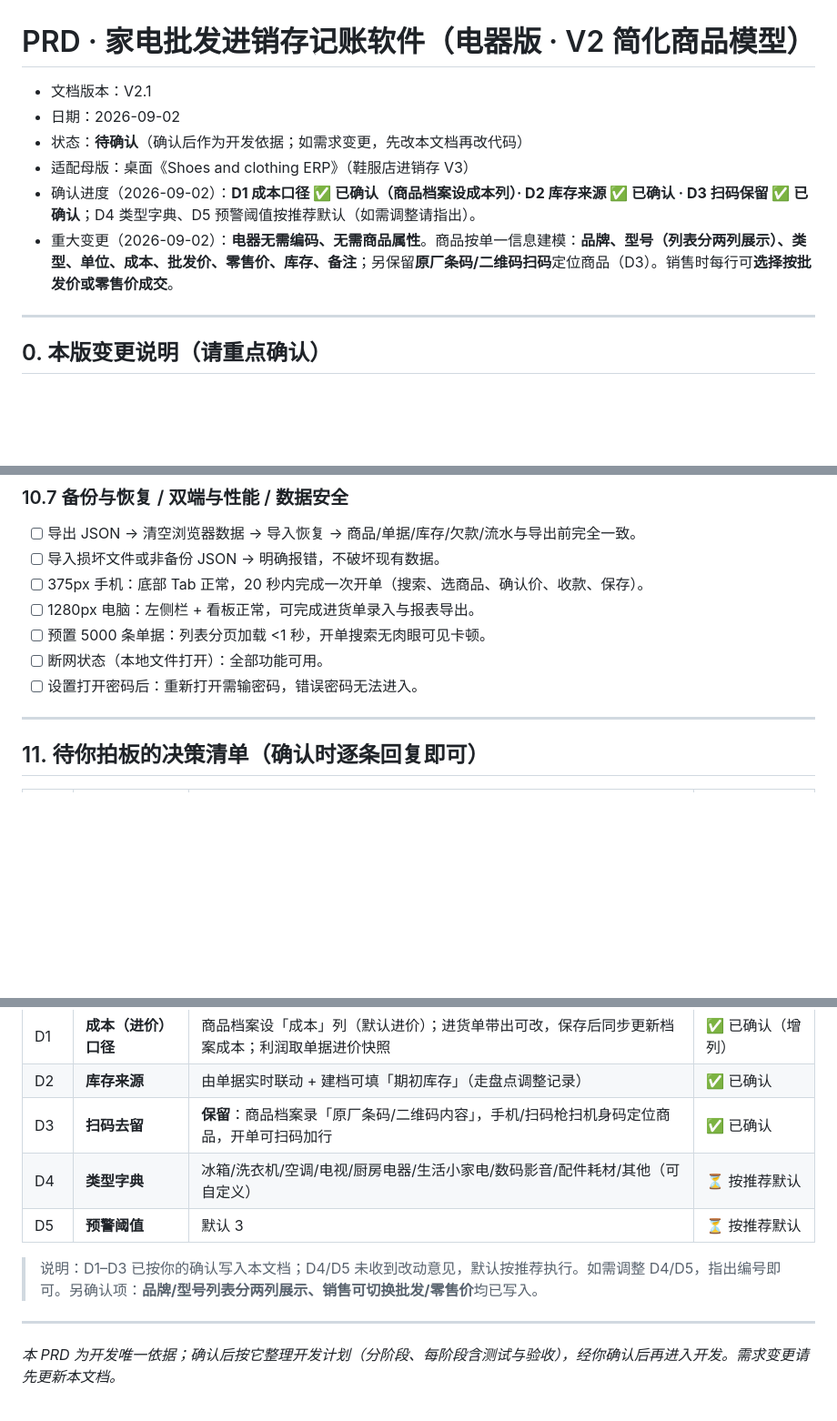
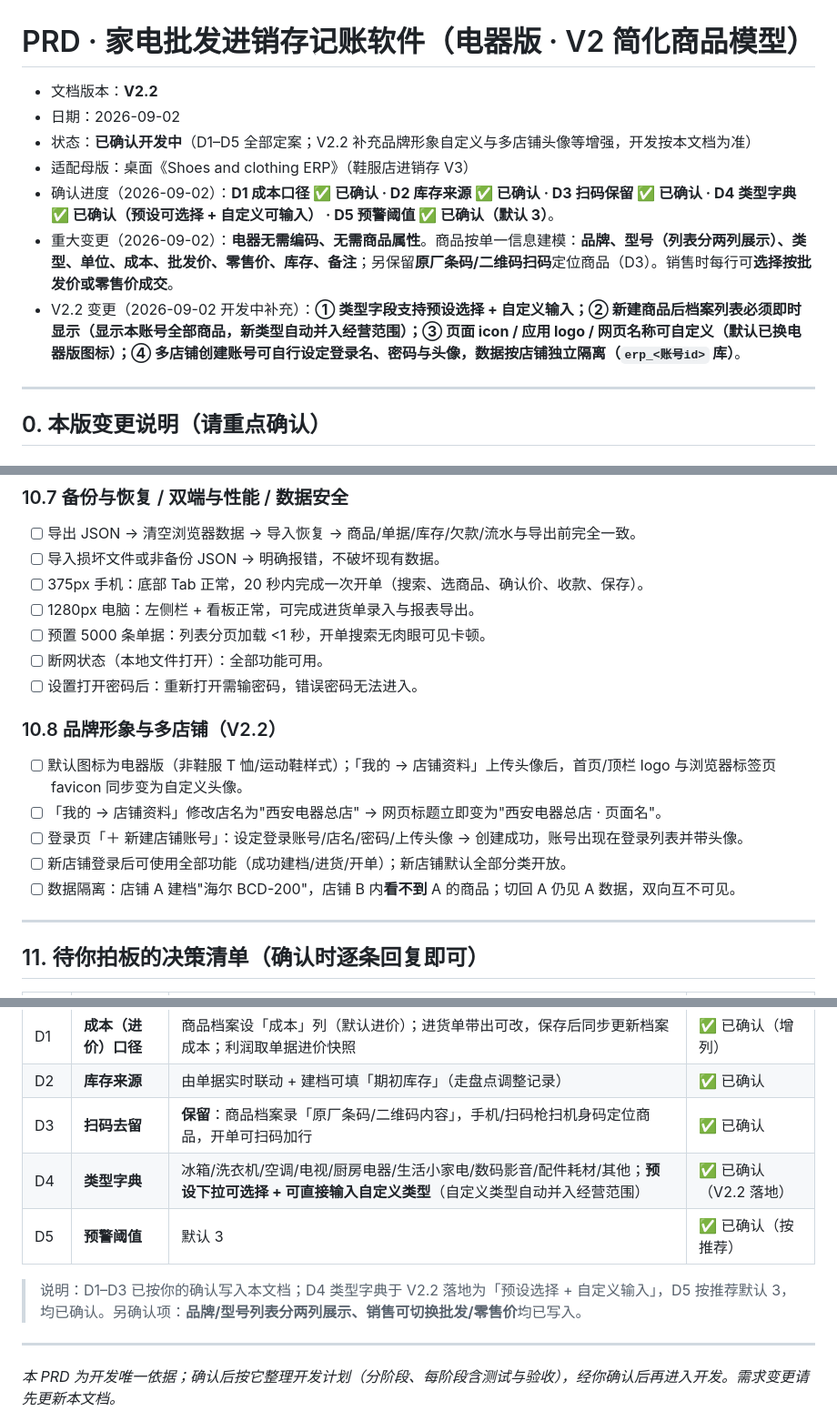
Before and after one commit to bailihongxi/home-appliance-wholesale, a Markdown page: PRD_家电版.md, 3 parts joined by grey strips. Shown at 91% size. Rendered like a GitHub page; blank space fills up the shorter version.

```diff
--- a/PRD_家电版.md
+++ b/PRD_家电版.md
@@ -1,11 +1,12 @@
 # PRD · 家电批发进销存记账软件（电器版 · V2 简化商品模型）
 
-- 文档版本：V2.1
+- 文档版本：**V2.2**
 - 日期：2026-09-02
-- 状态：**待确认**（确认后作为开发依据；如需求变更，先改本文档再改代码）
+- 状态：**已确认开发中**（D1–D5 全部定案；V2.2 补充品牌形象自定义与多店铺头像等增强，开发按本文档为准）
 - 适配母版：桌面《Shoes and clothing ERP》（鞋服店进销存 V3）
-- 确认进度（2026-09-02）：**D1 成本口径 ✅ 已确认（商品档案设成本列）· D2 库存来源 ✅ 已确认 · D3 扫码保留 ✅ 已确认**；D4 类型字典、D5 预警阈值按推荐默认（如需调整请指出）。
+- 确认进度（2026-09-02）：**D1 成本口径 ✅ 已确认 · D2 库存来源 ✅ 已确认 · D3 扫码保留 ✅ 已确认 · D4 类型字典 ✅ 已确认（预设可选择 + 自定义可输入） · D5 预警阈值 ✅ 已确认（默认 3）**。
 - 重大变更（2026-09-02）：**电器无需编码、无需商品属性**。商品按单一信息建模：**品牌、型号（列表分两列展示）、类型、单位、成本、批发价、零售价、库存、备注**；另保留**原厂条码/二维码扫码**定位商品（D3）。销售时每行可**选择按批发价或零售价成交**。
+- V2.2 变更（2026-09-02 开发中补充）：**① 类型字段支持预设选择 + 自定义输入；② 新建商品后档案列表必须即时显示（显示本账号全部商品，新类型自动并入经营范围）；③ 页面 icon / 应用 logo / 网页名称可自定义（默认已换电器版图标）；④ 多店铺创建账号可自行设定登录名、密码与头像，数据按店铺独立隔离（`erp_<账号id>` 库）**。
 
 ---
 
@@ -368,6 +403,14 @@
 - [ ] 断网状态（本地文件打开）：全部功能可用。
 - [ ] 设置打开密码后：重新打开需输密码，错误密码无法进入。
 
+### 10.8 品牌形象与多店铺（V2.2）
+
+- [ ] 默认图标为电器版（非鞋服 T 恤/运动鞋样式）；「我的 → 店铺资料」上传头像后，首页/顶栏 logo 与浏览器标签页 favicon 同步变为自定义头像。
+- [ ] 「我的 → 店铺资料」修改店名为"西安电器总店" → 网页标题立即变为"西安电器总店 · 页面名"。
+- [ ] 登录页「＋ 新建店铺账号」：设定登录账号/店名/密码/上传头像 → 创建成功，账号出现在登录列表并带头像。
+- [ ] 新店铺登录后可使用全部功能（成功建档/进货/开单）；新店铺默认全部分类开放。
+- [ ] 数据隔离：店铺 A 建档"海尔 BCD-200"，店铺 B 内**看不到** A 的商品；切回 A 仍见 A 数据，双向互不可见。
+
 ---
 
 ## 11. 待你拍板的决策清单（确认时逐条回复即可）
@@ -377,10 +420,10 @@
 | D1 | **成本（进价）口径** | 商品档案设「成本」列（默认进价）；进货单带出可改，保存后同步更新档案成本；利润取单据进价快照 | ✅ 已确认（增列） |
 | D2 | **库存来源** | 由单据实时联动 + 建档可填「期初库存」（走盘点调整记录） | ✅ 已确认 |
 | D3 | **扫码去留** | **保留**：商品档案录「原厂条码/二维码内容」，手机/扫码枪扫机身码定位商品，开单可扫码加行 | ✅ 已确认 |
-| D4 | **类型字典** | 冰箱/洗衣机/空调/电视/厨房电器/生活小家电/数码影音/配件耗材/其他（可自定义） | ⏳ 按推荐默认 |
-| D5 | **预警阈值** | 默认 3 | ⏳ 按推荐默认 |
+| D4 | **类型字典** | 冰箱/洗衣机/空调/电视/厨房电器/生活小家电/数码影音/配件耗材/其他；**预设下拉可选择 + 可直接输入自定义类型**（自定义类型自动并入经营范围） | ✅ 已确认（V2.2 落地） |
+| D5 | **预警阈值** | 默认 3 | ✅ 已确认（按推荐） |
 
-> 说明：D1–D3 已按你的确认写入本文档；D4/D5 未收到改动意见，默认按推荐执行。如需调整 D4/D5，指出编号即可。另确认项：**品牌/型号列表分两列展示、销售可切换批发/零售价**均已写入。
+> 说明：D1–D3 已按你的确认写入本文档；D4 类型字典于 V2.2 落地为「预设选择 + 自定义输入」，D5 按推荐默认 3，均已确认。另确认项：**品牌/型号列表分两列展示、销售可切换批发/零售价**均已写入。
 
 ---
 
```
Also changed, not shown: other parts of PRD_家电版.md (+37 -3 lines).
